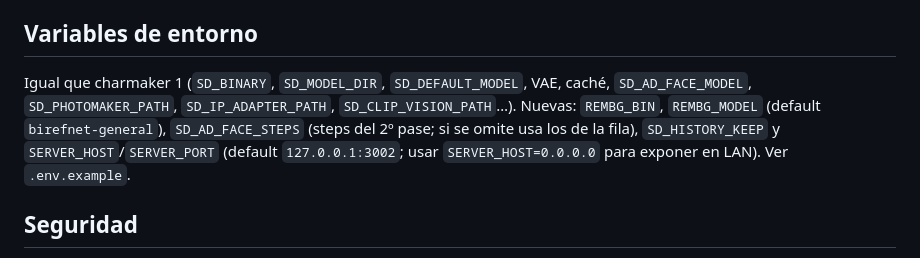
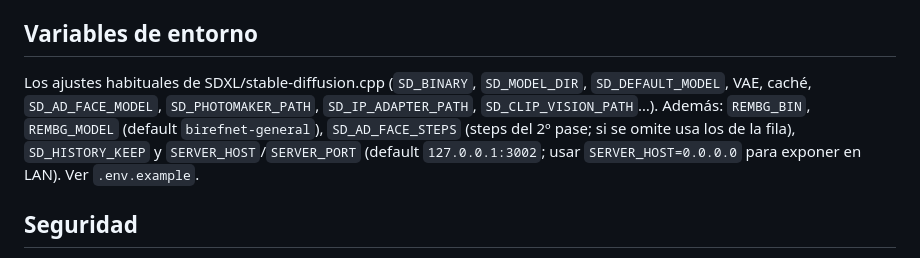
Before and after one commit to jsnoriegam/charmaker2, a Markdown page: README.es.md, the part around the change. GitHub-like rendering.

```diff
--- a/README.es.md
+++ b/README.es.md
@@ -159,13 +159,13 @@ test con Bun y Node 22. El server cierra ordenadamente con `SIGINT`/`SIGTERM`
 
 ## Variables de entorno
 
-Igual que charmaker 1 (`SD_BINARY`, `SD_MODEL_DIR`, `SD_DEFAULT_MODEL`, VAE,
-caché, `SD_AD_FACE_MODEL`, `SD_PHOTOMAKER_PATH`, `SD_IP_ADAPTER_PATH`,
-`SD_CLIP_VISION_PATH`…). Nuevas: `REMBG_BIN`, `REMBG_MODEL` (default
-`birefnet-general`), `SD_AD_FACE_STEPS` (steps del 2º pase; si se omite usa los
-de la fila), `SD_HISTORY_KEEP` y `SERVER_HOST`/`SERVER_PORT` (default
-`127.0.0.1:3002`; usar `SERVER_HOST=0.0.0.0` para exponer en LAN). Ver
-`.env.example`.
+Los ajustes habituales de SDXL/stable-diffusion.cpp (`SD_BINARY`, `SD_MODEL_DIR`,
+`SD_DEFAULT_MODEL`, VAE, caché, `SD_AD_FACE_MODEL`, `SD_PHOTOMAKER_PATH`,
+`SD_IP_ADAPTER_PATH`, `SD_CLIP_VISION_PATH`…). Además: `REMBG_BIN`,
+`REMBG_MODEL` (default `birefnet-general`), `SD_AD_FACE_STEPS` (steps del 2º
+pase; si se omite usa los de la fila), `SD_HISTORY_KEEP` y
+`SERVER_HOST`/`SERVER_PORT` (default `127.0.0.1:3002`; usar
+`SERVER_HOST=0.0.0.0` para exponer en LAN). Ver `.env.example`.
 
 ## Seguridad
 
```
Also changed, not shown: README.md (+6 -6 lines).
